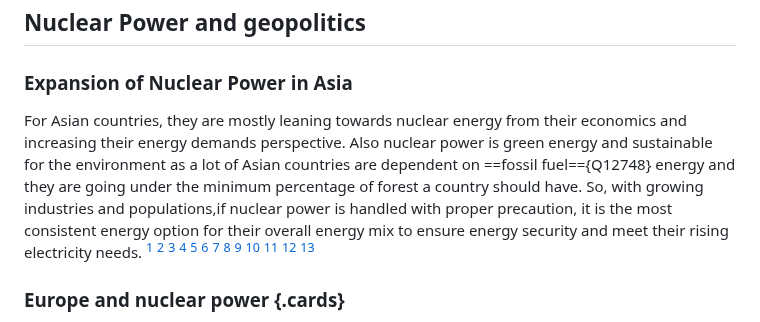
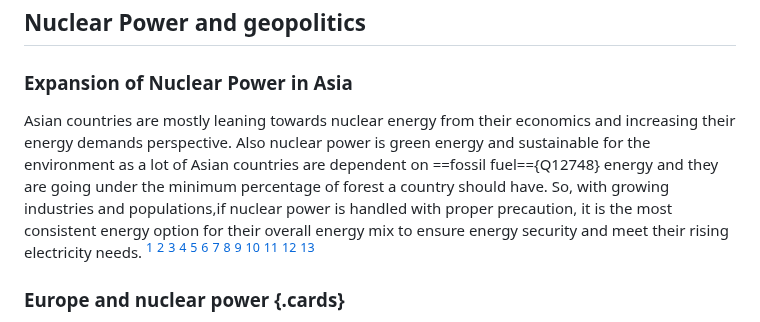
Before and after one commit to digbmc/reactor-jct, a Markdown page: present-and-future.md, the part around the change. Drawn GitHub-style.

```diff
--- a/present-and-future.md
+++ b/present-and-future.md
@@ -6,7 +6,7 @@
 
 ### Expansion of Nuclear Power in Asia
 
-For Asian countries, they are mostly leaning towards nuclear energy from their economics and increasing their energy demands perspective. Also nuclear power is green energy and sustainable for the environment as a lot of Asian countries are dependent on ==fossil fuel=={Q12748} energy and they are going under the minimum percentage of forest a country should have. So, with growing industries and populations,if nuclear power is handled with proper precaution, it is the most consistent energy option for their overall energy mix to ensure energy security and meet their rising electricity needs. [^1] [^5] [^10] [^11] [^17]  [^22] [^25] [^30] [^33] [^47] [^53] [^54] [^55]
+Asian countries are mostly leaning towards nuclear energy from their economics and increasing their energy demands perspective. Also nuclear power is green energy and sustainable for the environment as a lot of Asian countries are dependent on ==fossil fuel=={Q12748} energy and they are going under the minimum percentage of forest a country should have. So, with growing industries and populations,if nuclear power is handled with proper precaution, it is the most consistent energy option for their overall energy mix to ensure energy security and meet their rising electricity needs. [^1] [^5] [^10] [^11] [^17]  [^22] [^25] [^30] [^33] [^47] [^53] [^54] [^55]
 
 
 ### Europe and nuclear power {.cards}
```
